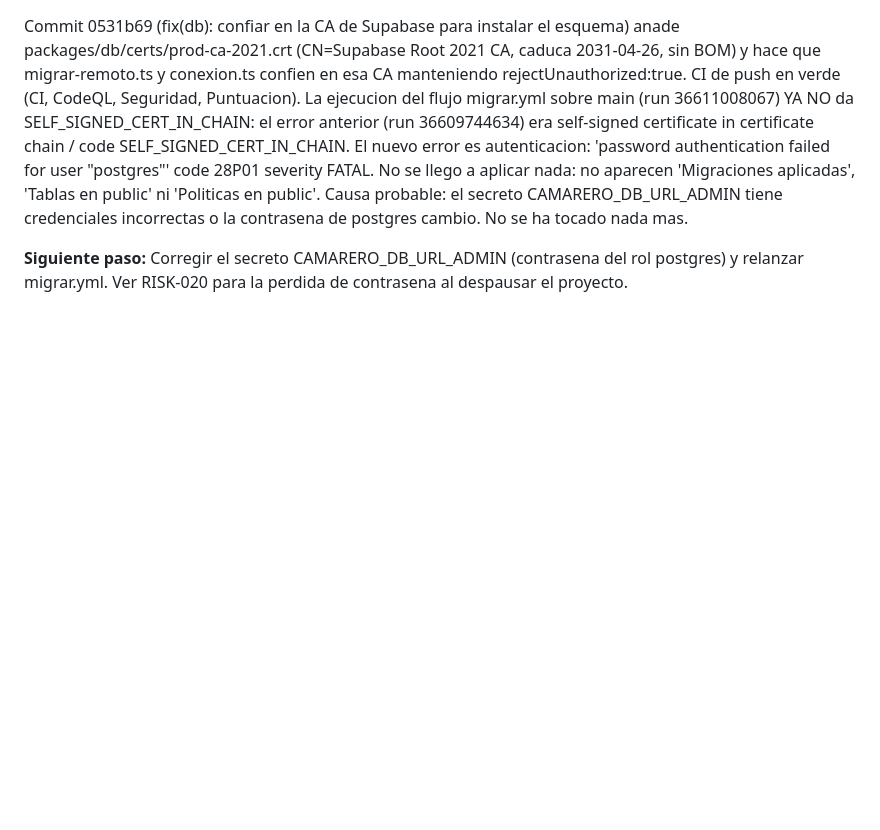
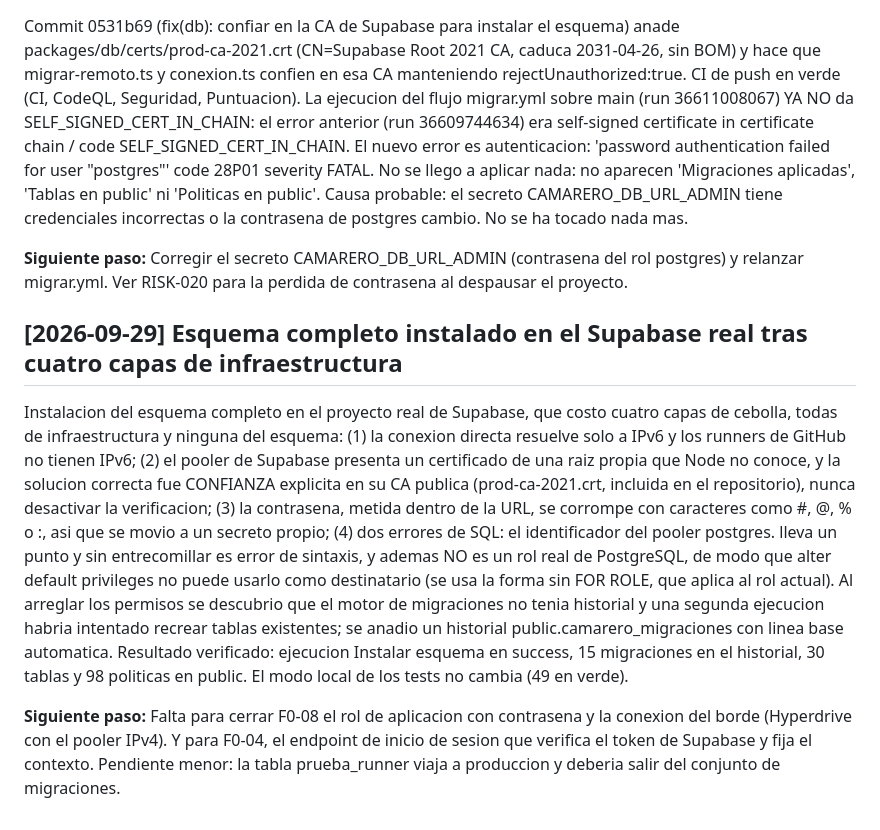
Before and after one commit to proyectolibero/camarero, a Markdown page: docs/memory/log.md, the part around the change. Drawn GitHub-style; blank space fills up the shorter version.

Commit message:
docs(memoria): leccion del identificador y bitacora de la instalacion

```diff
--- a/docs/memory/log.md
+++ b/docs/memory/log.md
@@ -55,3 +55,9 @@ Se activaron los guardianes gratuitos: CodeQL (analisis estatico con reglas ampl
 Commit 0531b69 (fix(db): confiar en la CA de Supabase para instalar el esquema) anade packages/db/certs/prod-ca-2021.crt (CN=Supabase Root 2021 CA, caduca 2031-04-26, sin BOM) y hace que migrar-remoto.ts y conexion.ts confien en esa CA manteniendo rejectUnauthorized:true. CI de push en verde (CI, CodeQL, Seguridad, Puntuacion). La ejecucion del flujo migrar.yml sobre main (run 36611008067) YA NO da SELF_SIGNED_CERT_IN_CHAIN: el error anterior (run 36609744634) era self-signed certificate in certificate chain / code SELF_SIGNED_CERT_IN_CHAIN. El nuevo error es autenticacion: 'password authentication failed for user "postgres"' code 28P01 severity FATAL. No se llego a aplicar nada: no aparecen 'Migraciones aplicadas', 'Tablas en public' ni 'Politicas en public'. Causa probable: el secreto CAMARERO_DB_URL_ADMIN tiene credenciales incorrectas o la contrasena de postgres cambio. No se ha tocado nada mas.
 
 **Siguiente paso:** Corregir el secreto CAMARERO_DB_URL_ADMIN (contrasena del rol postgres) y relanzar migrar.yml. Ver RISK-020 para la perdida de contrasena al despausar el proyecto.
+
+## [2026-09-29] Esquema completo instalado en el Supabase real tras cuatro capas de infraestructura
+
+Instalacion del esquema completo en el proyecto real de Supabase, que costo cuatro capas de cebolla, todas de infraestructura y ninguna del esquema: (1) la conexion directa resuelve solo a IPv6 y los runners de GitHub no tienen IPv6; (2) el pooler de Supabase presenta un certificado de una raiz propia que Node no conoce, y la solucion correcta fue CONFIANZA explicita en su CA publica (prod-ca-2021.crt, incluida en el repositorio), nunca desactivar la verificacion; (3) la contrasena, metida dentro de la URL, se corrompe con caracteres como #, @, % o :, asi que se movio a un secreto propio; (4) dos errores de SQL: el identificador del pooler postgres.<referencia> lleva un punto y sin entrecomillar es error de sintaxis, y ademas NO es un rol real de PostgreSQL, de modo que alter default privileges no puede usarlo como destinatario (se usa la forma sin FOR ROLE, que aplica al rol actual). Al arreglar los permisos se descubrio que el motor de migraciones no tenia historial y una segunda ejecucion habria intentado recrear tablas existentes; se anadio un historial public.camarero_migraciones con linea base automatica. Resultado verificado: ejecucion Instalar esquema en success, 15 migraciones en el historial, 30 tablas y 98 politicas en public. El modo local de los tests no cambia (49 en verde).
+
+**Siguiente paso:** Falta para cerrar F0-08 el rol de aplicacion con contrasena y la conexion del borde (Hyperdrive con el pooler IPv4). Y para F0-04, el endpoint de inicio de sesion que verifica el token de Supabase y fija el contexto. Pendiente menor: la tabla prueba_runner viaja a produccion y deberia salir del conjunto de migraciones.
```
Also changed, not shown: 2 other files.
